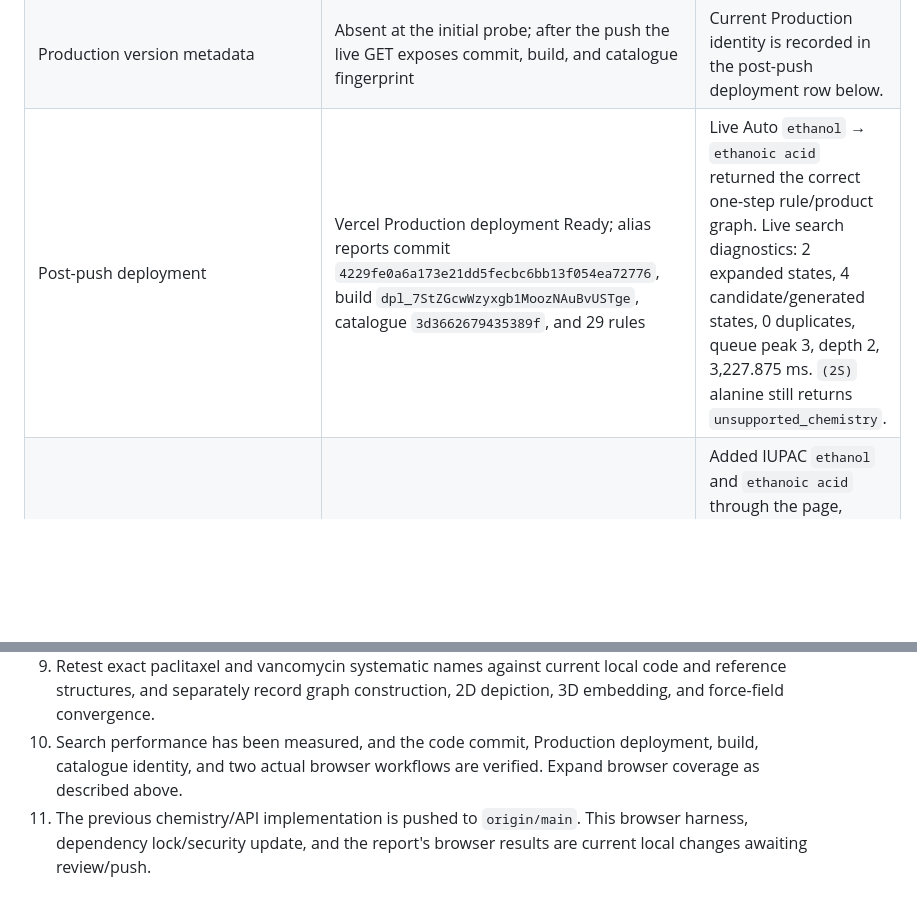
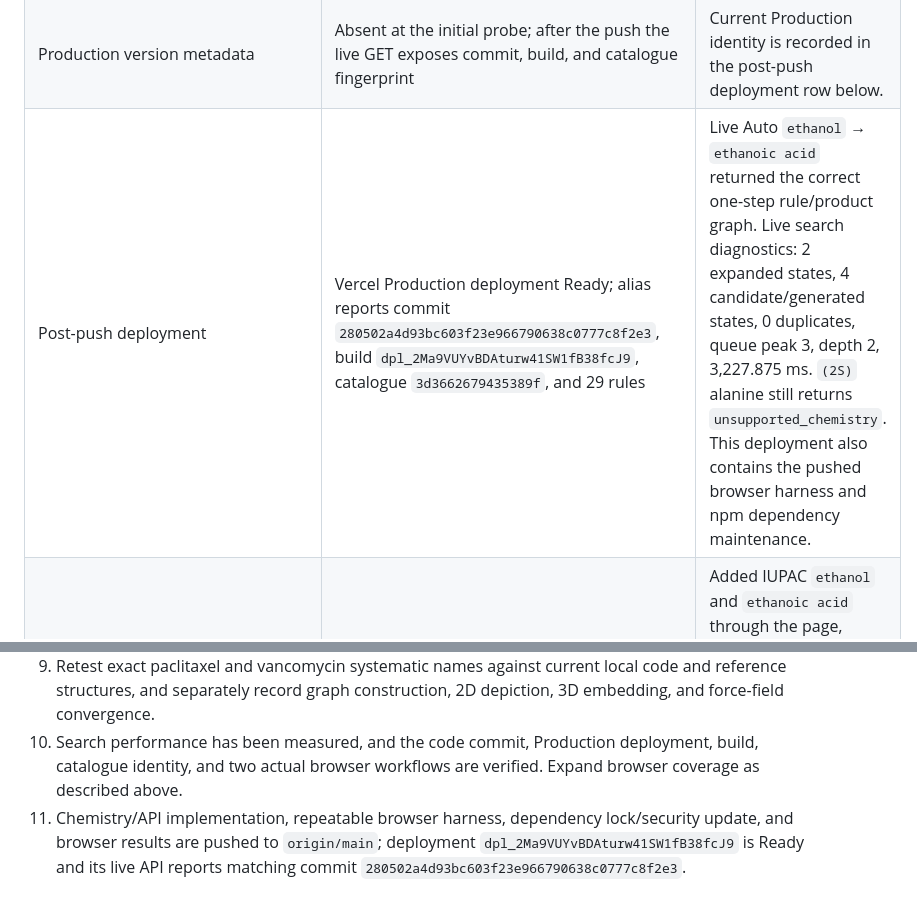
Before and after one commit to eshantsonhar/Computer-Science-Molecular-renderer, a Markdown page: docs/ORGANIC_REACTIONS_ASSIGNMENT_INVENTORY.md, 2 parts joined by grey strips. Drawn GitHub-style; blank space fills up the shorter version.

Commit message:
Record browser and production verification

```diff
--- a/docs/ORGANIC_REACTIONS_ASSIGNMENT_INVENTORY.md
+++ b/docs/ORGANIC_REACTIONS_ASSIGNMENT_INVENTORY.md
@@ -84,7 +84,7 @@ One local Python 3.11.9 / RDKit 2026.09.1 run of Auto `ethyl benzoate` → `benz
 | Production complex IUPAC fixtures | Exact paclitaxel and vancomycin names parsed to graphs; local RDKit InChIKeys matched the corresponding PubChem records and molecular formulas. | Both production geometry responses reported failure to converge within 500 force-field iterations. This is a geometry-optimization limit, not a name/graph failure. Reference properties were independently re-read from PubChem PUG REST on 2026-11-12. |
 | Production advanced negatives | Benzanilide, ibuprofen, caffeine, and `(2S)` alanine names parsed; planner returned `unsupported_chemistry` for all four | Confirms current missing route coverage, not chemical impossibility. |
 | Production version metadata | Absent at the initial probe; after the push the live GET exposes commit, build, and catalogue fingerprint | Current Production identity is recorded in the post-push deployment row below. |
-| Post-push deployment | Vercel Production deployment Ready; alias reports commit `4229fe0a6a173e21dd5fecbc6bb13f054ea72776`, build `dpl_7StZGcwWzyxgb1MoozNAuBvUSTge`, catalogue `3d3662679435389f`, and 29 rules | Live Auto `ethanol` → `ethanoic acid` returned the correct one-step rule/product graph. Live search diagnostics: 2 expanded states, 4 candidate/generated states, 0 duplicates, queue peak 3, depth 2, 3,227.875 ms. `(2S)` alanine still returns `unsupported_chemistry`. |
+| Post-push deployment | Vercel Production deployment Ready; alias reports commit `280502a4d93bc603f23e966790638c0777c8f2e3`, build `dpl_2Ma9VUYvBDAturw41SW1fB38fcJ9`, catalogue `3d3662679435389f`, and 29 rules | Live Auto `ethanol` → `ethanoic acid` returned the correct one-step rule/product graph. Live search diagnostics: 2 expanded states, 4 candidate/generated states, 0 duplicates, queue peak 3, depth 2, 3,227.875 ms. `(2S)` alanine still returns `unsupported_chemistry`. This deployment also contains the pushed browser harness and npm dependency maintenance. |
 | Actual production browser interaction | Passed on 2026-11-13 with Playwright 1.65 driving installed Microsoft Edge against `https://atom-view.vercel.app/pages/organic_reactions.html` | Added IUPAC `ethanol` and `ethanoic acid` through the page, selected Auto, and rendered the one-step primary alcohol oxidation with structure depictions and opened atom-provenance/evidence details. Added `benzene` and `bromobenzene` and verified the unsupported route displays no route card and a clear status. Verified an invalid IUPAC string is rejected without an inventory entry. Added the exact long systematic Paclitaxel name and checked its `C47H51NO14` formula in the UI. Checked widths 375, 724, and 1280 px; document and body had no horizontal overflow. No uncaught page errors or failed requests. Screenshots: `browser-artifacts/production-supported-route.png` and `browser-artifacts/production-unsupported-route.png` (local ignored artifacts). |
 
 ## Material scientific correction
@@ -105,4 +105,4 @@ The Phase 2 report now states this distinction and cites the primary/later sourc
 8. Select and independently validate a literature-backed route with at least 15 distinct necessary reaction transformations. The configured 20-step bound does not demonstrate this capability.
 9. Retest exact paclitaxel and vancomycin systematic names against current local code and reference structures, and separately record graph construction, 2D depiction, 3D embedding, and force-field convergence.
 10. Search performance has been measured, and the code commit, Production deployment, build, catalogue identity, and two actual browser workflows are verified. Expand browser coverage as described above.
-11. The previous chemistry/API implementation is pushed to `origin/main`. This browser harness, dependency lock/security update, and the report's browser results are current local changes awaiting review/push.
+11. Chemistry/API implementation, repeatable browser harness, dependency lock/security update, and browser results are pushed to `origin/main`; deployment `dpl_2Ma9VUYvBDAturw41SW1fB38fcJ9` is Ready and its live API reports matching commit `280502a4d93bc603f23e966790638c0777c8f2e3`.
```
